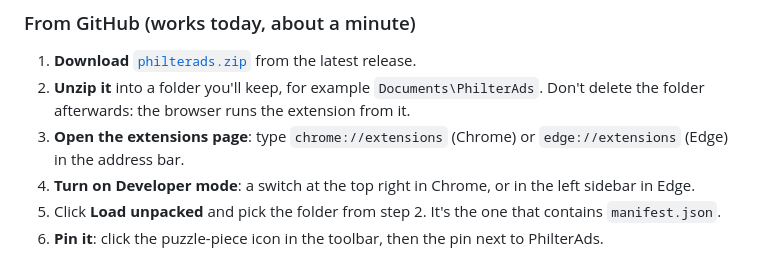
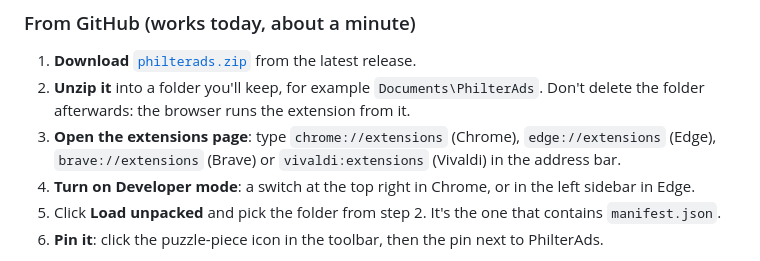
Before and after one commit to PhilterAds/philterads, a Markdown page: README.md, the part around one of its changes. Drawn GitHub-style.

Commit message:
README: browser logo table with download links, Brave and Vivaldi extension pages (#7)

```diff
--- a/README.md
+++ b/README.md
@@ -57,7 +71,7 @@ The Chrome listing is in review. Until it's approved, install from GitHub below.
 
 1. **Download** [`philterads.zip`](https://github.com/PhilterAds/philterads/releases/latest/download/philterads.zip) from the latest release.
 2. **Unzip it** into a folder you'll keep, for example `Documents\PhilterAds`. Don't delete the folder afterwards: the browser runs the extension from it.
-3. **Open the extensions page**: type `chrome://extensions` (Chrome) or `edge://extensions` (Edge) in the address bar.
+3. **Open the extensions page**: type `chrome://extensions` (Chrome), `edge://extensions` (Edge), `brave://extensions` (Brave) or `vivaldi:extensions` (Vivaldi) in the address bar.
 4. **Turn on Developer mode**: a switch at the top right in Chrome, or in the left sidebar in Edge.
 5. Click **Load unpacked** and pick the folder from step 2. It's the one that contains `manifest.json`.
 6. **Pin it**: click the puzzle-piece icon in the toolbar, then the pin next to PhilterAds.
```
Also changed, not shown: other parts of README.md (+14 -0 lines).
